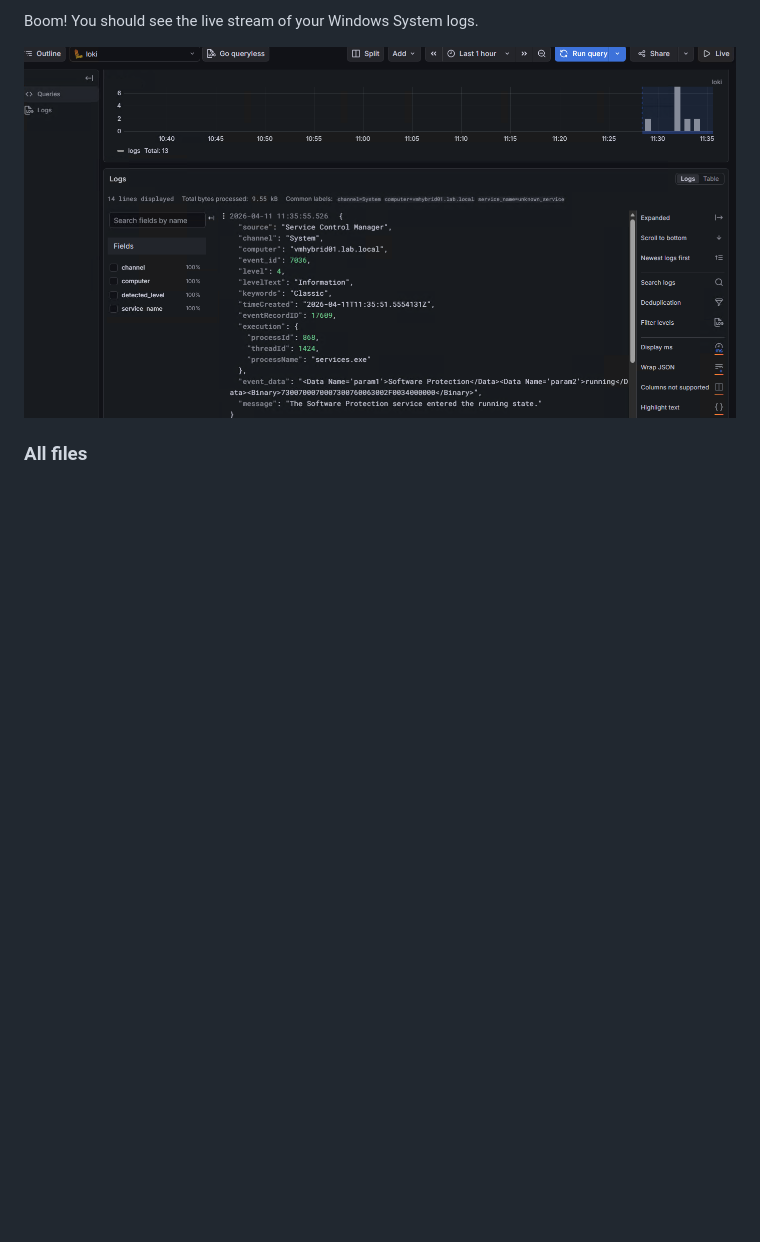
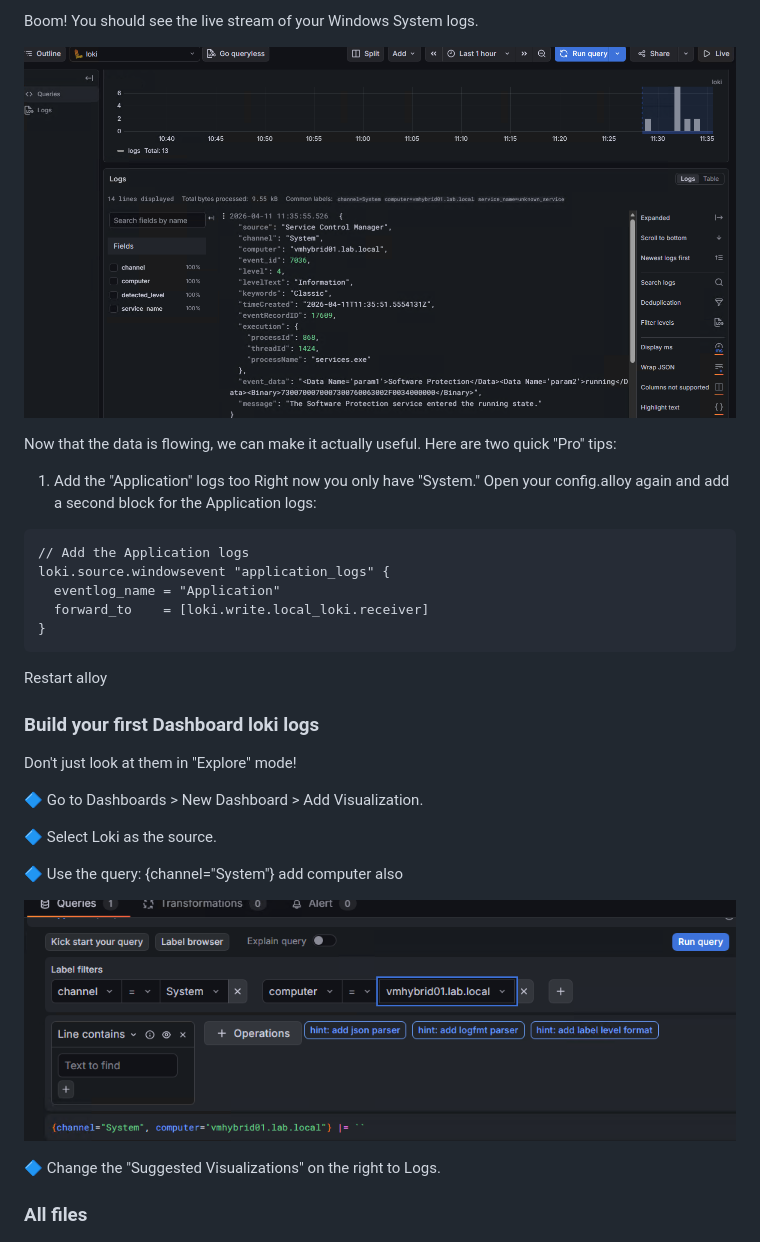
Before and after one commit to spawnmarvel/todo-and-current, a Markdown page: grafana_loki_alloy/README.md, the part around the change. Drawn GitHub-style; pictures changed too: grafana_loki_alloy/images/query.png (added); blank space fills up the shorter version.

Commit message:
scp

````diff
--- a/grafana_loki_alloy/README.md
+++ b/grafana_loki_alloy/README.md
@@ -328,6 +328,33 @@ Boom! You should see the live stream of your Windows System logs.
 ![logs ](https://github.com/spawnmarvel/todo-and-current/blob/main/grafana_loki_alloy/images/logs.png)
 
 
+Now that the data is flowing, we can make it actually useful. Here are two quick "Pro" tips:
+
+1. Add the "Application" logs too
+Right now you only have "System." Open your config.alloy again and add a second block for the Application logs:
+
+```hcl
+// Add the Application logs
+loki.source.windowsevent "application_logs" {
+  eventlog_name = "Application"
+  forward_to    = [loki.write.local_loki.receiver]
+}
+```
+Restart alloy
+
+### Build your first Dashboard loki logs
+
+Don't just look at them in "Explore" mode!
+
+🔷 Go to Dashboards > New Dashboard > Add Visualization.
+
+🔷 Select Loki as the source.
+
+🔷 Use the query: {channel="System"} add computer also
+
+![query](https://github.com/spawnmarvel/todo-and-current/blob/main/grafana_loki_alloy/images/query.png)
+
+🔷 Change the "Suggested Visualizations" on the right to Logs.
 
 ### All files
 
````
